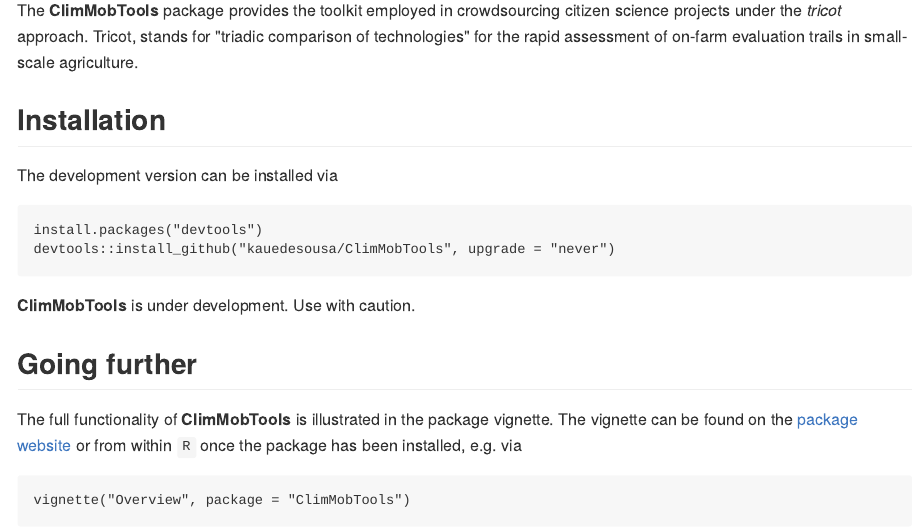
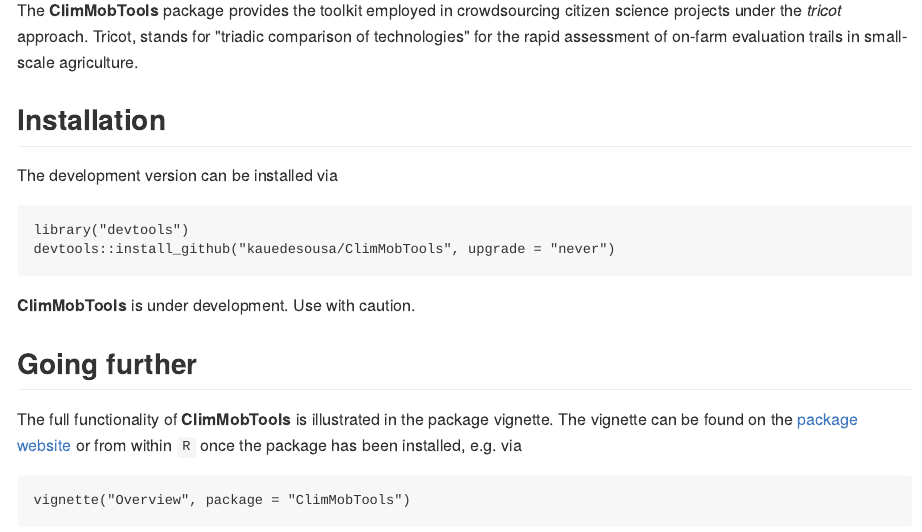
Before and after one commit to AgrDataSci/ClimMobTools, an R Markdown document (README.Rmd): the page in a window 1100 px wide, from 180 px down. The pictures show the output file README.md that the author committed with the source, drawn offline in the style of GitHub.

Commit message:
vignette

```diff
--- a/README.Rmd
+++ b/README.Rmd
@@ -14,7 +14,7 @@
 The development version can be installed via
 
 
-    install.packages("devtools")
+    library("devtools")
     devtools::install_github("kauedesousa/ClimMobTools", upgrade = "never")
 
 **ClimMobTools** is under development. Use with caution.
```
Also changed, not shown: README.md.
